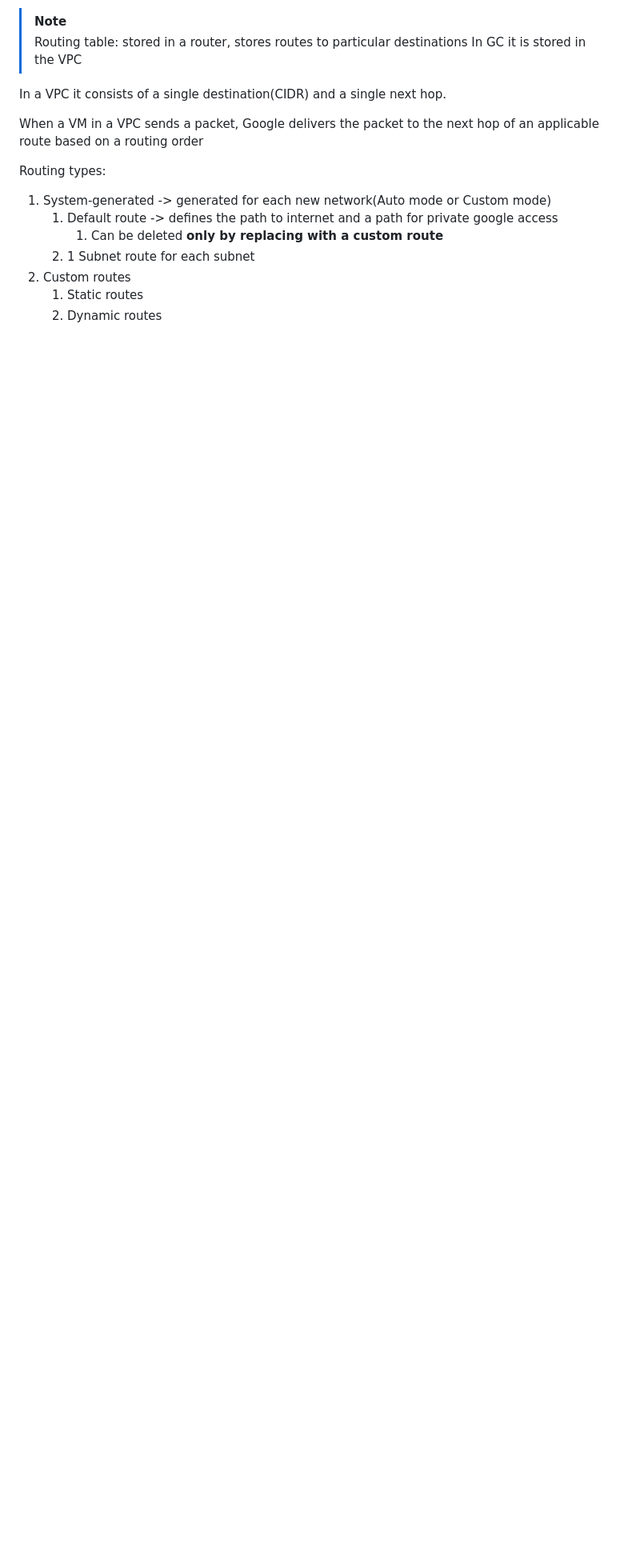
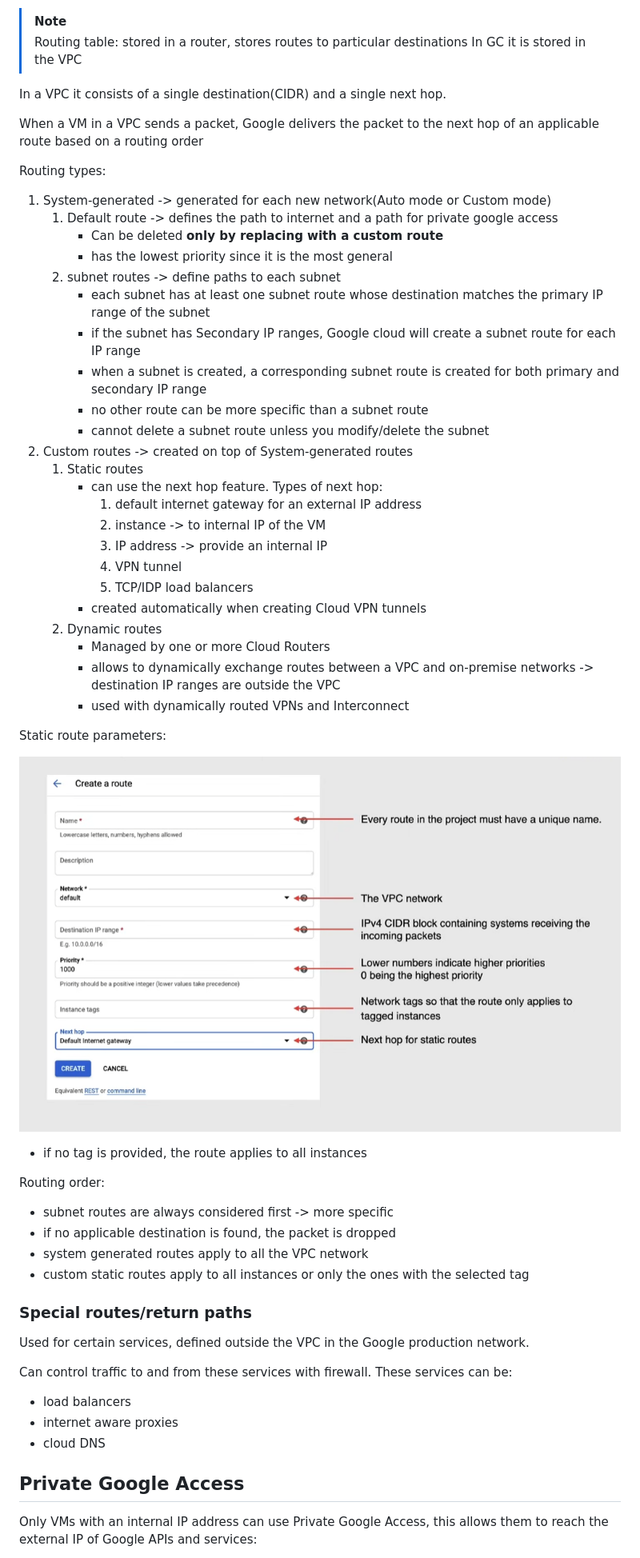
Before and after one commit to NicolaLovo/GoogleCloudNotes, a Markdown page: ch5-networking-services/ch5.2-routing-and-private-google-access.md, the part around the change printed below. Shown: that part at 80% size. Rendered like a GitHub page; pictures changed too: ch5-networking-services/ch5.2-routing-and-private-google-access.static-route-params.png (added); blank space fills up the shorter version.

Commit message:
Chapter 5.3

```diff
--- a/ch5-networking-services/ch5.2-routing-and-private-google-access.md
+++ b/ch5-networking-services/ch5.2-routing-and-private-google-access.md
@@ -13,10 +13,56 @@ In a VPC it consists of a single destination(CIDR) and a single next hop.
 When a VM in a VPC sends a packet, Google delivers the packet to the next hop of an applicable route based on a routing order
 
 Routing types:
+
 1. System-generated -> generated for each new network(Auto mode or Custom mode)
    1. Default route -> defines the path to internet and a path for private google access
-      1. Can be deleted **only by replacing with a custom route**
-   2. 1 Subnet route for each subnet
-2. Custom routes
+      - Can be deleted **only by replacing with a custom route**
+      - has the lowest priority since it is the most general
+   2. subnet routes -> define paths to each subnet
+      - each subnet has at least one subnet route whose destination matches the primary IP range of the subnet
+      - if the subnet has Secondary IP ranges, Google cloud will create a subnet route for each IP range
+      - when a subnet is created, a corresponding subnet route is created for both primary and secondary IP range
+      - no other route can be more specific than a subnet route
+      - cannot delete a subnet route unless you modify/delete the subnet
+2. Custom routes -> created on top of System-generated routes
    1. Static routes
+      - can use the next hop feature. Types of next hop:
+         1. default internet gateway for an external IP address
+         2. instance -> to internal IP of the VM
+         3. IP address -> provide an internal IP
+         4. VPN tunnel
+         5. TCP/IDP load balancers
+      - created automatically when creating Cloud VPN tunnels
    2. Dynamic routes
+      - Managed by one or more Cloud Routers
+      - allows to dynamically exchange routes between a VPC and on-premise networks -> destination IP ranges are outside the VPC
+      - used with dynamically routed VPNs and Interconnect
+
+
+Static route parameters:
+
+![Static route parameters](ch5.2-routing-and-private-google-access.static-route-params.png)
+
+- if no tag is provided, the route applies to all instances
+
+Routing order:
+
+- subnet routes are always considered first -> more specific
+- if no applicable destination is found, the packet is dropped
+- system generated routes apply to all the VPC network
+- custom static routes apply to all instances or only the ones with the selected tag
+
+### Special routes/return paths
+
+Used for certain services, defined outside the VPC in the Google production network.
+
+Can control traffic to and from these services with firewall. These services can be:
+
+- load balancers
+- internet aware proxies
+- cloud DNS
+
+## Private Google Access
+
+Only VMs with an internal IP address can use Private Google Access, this allows them to reach the external IP of Google APIs and services:
+
```
Also changed, not shown: other parts of ch5-networking-services/ch5.2-routing-and-private-google-access.md (+6 -0 lines), ch5-networking-services/ch5.3-ip-addressing.md (+1 -0 lines), ch5-networking-services/ch5.2-routing-and-private-google-access.private-google-access.png (added), 1 other file.
